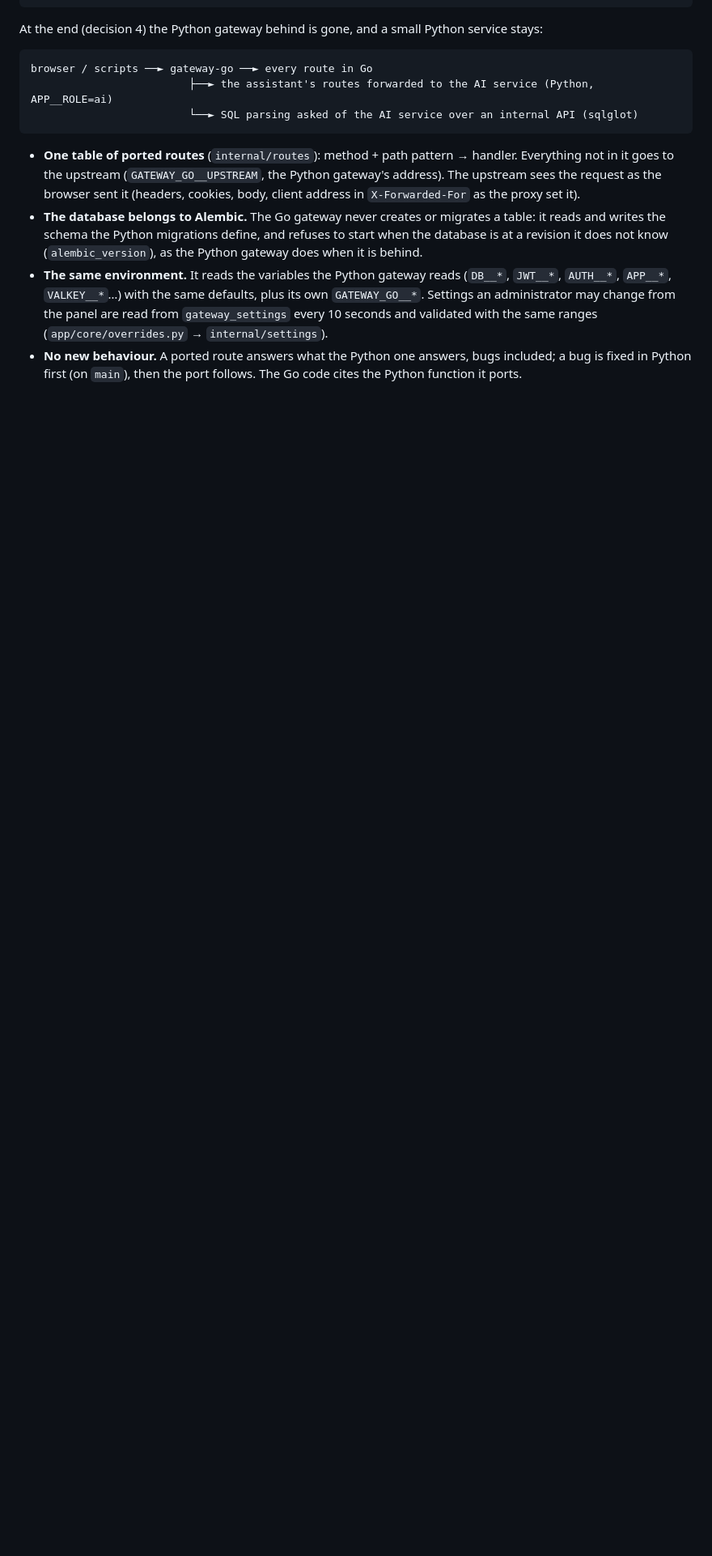
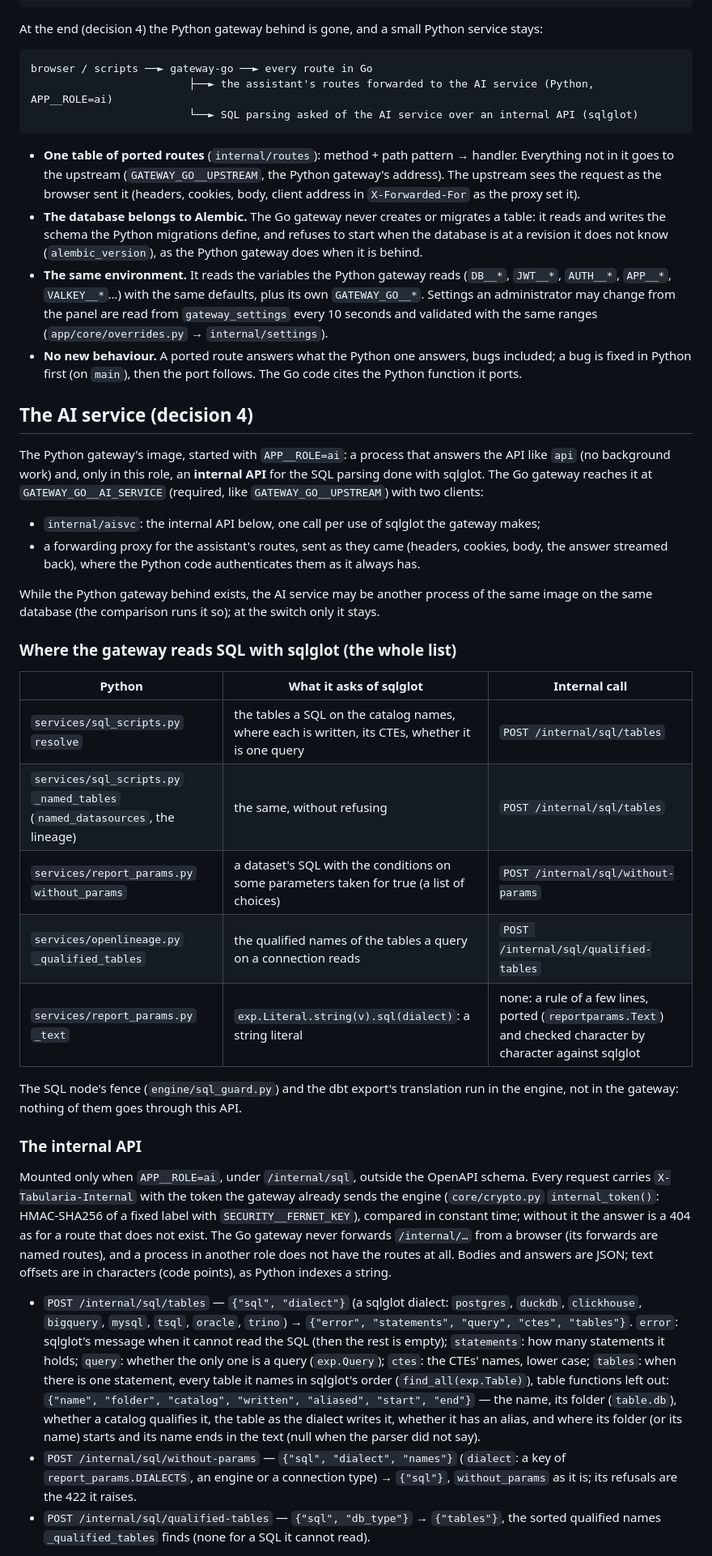
Before and after one commit to JumpAsAService/Tabularia, a Markdown page: docs/specs/gateway-go.md, the part around one of its changes. Shown at 81% size. GitHub-like rendering; blank space fills up the shorter version.

Commit message:
docs(gateway-go): the AI service and its internal API for the SQL parsing
The Python image with APP__ROLE=ai: the assistant's routes forwarded to it, and sqlglot
asked over three internal calls (tables, without-params, qualified-tables) behind the
token the gateway already sends the engine.

Co-Authored-By: Claude Opus 5.5 <noreply@anthropic.com>

```diff
--- a/docs/specs/gateway-go.md
+++ b/docs/specs/gateway-go.md
@@ -72,3 +72,56 @@ browser / scripts ──► gateway-go ──► every route in Go
   included; a bug is fixed in Python first (on `main`), then the port follows. The Go
   code cites the Python function it ports.
 
+## The AI service (decision 4)
+
+The Python gateway's image, started with `APP__ROLE=ai`: a process that answers the API like
+`api` (no background work) and, only in this role, an **internal API** for the SQL parsing done
+with sqlglot. The Go gateway reaches it at `GATEWAY_GO__AI_SERVICE` (required, like
+`GATEWAY_GO__UPSTREAM`) with two clients:
+
+- `internal/aisvc`: the internal API below, one call per use of sqlglot the gateway makes;
+- a forwarding proxy for the assistant's routes, sent as they came (headers, cookies, body,
+  the answer streamed back), where the Python code authenticates them as it always has.
+
+While the Python gateway behind exists, the AI service may be another process of the same
+image on the same database (the comparison runs it so); at the switch only it stays.
+
+### Where the gateway reads SQL with sqlglot (the whole list)
+
+| Python | What it asks of sqlglot | Internal call |
+|---|---|---|
+| `services/sql_scripts.py` `resolve` | the tables a SQL on the catalog names, where each is written, its CTEs, whether it is one query | `POST /internal/sql/tables` |
+| `services/sql_scripts.py` `_named_tables` (`named_datasources`, the lineage) | the same, without refusing | `POST /internal/sql/tables` |
+| `services/report_params.py` `without_params` | a dataset's SQL with the conditions on some parameters taken for true (a list of choices) | `POST /internal/sql/without-params` |
+| `services/openlineage.py` `_qualified_tables` | the qualified names of the tables a query on a connection reads | `POST /internal/sql/qualified-tables` |
+| `services/report_params.py` `_text` | `exp.Literal.string(v).sql(dialect)`: a string literal | none: a rule of a few lines, ported (`reportparams.Text`) and checked character by character against sqlglot |
+
+The SQL node's fence (`engine/sql_guard.py`) and the dbt export's translation run in the
+engine, not in the gateway: nothing of them goes through this API.
+
+### The internal API
+
+Mounted only when `APP__ROLE=ai`, under `/internal/sql`, outside the OpenAPI schema. Every
+request carries `X-Tabularia-Internal` with the token the gateway already sends the engine
+(`core/crypto.py` `internal_token()`: HMAC-SHA256 of a fixed label with `SECURITY__FERNET_KEY`),
+compared in constant time; without it the answer is a 404 as for a route that does not exist.
+The Go gateway never forwards `/internal/…` from a browser (its forwards are named routes), and
+a process in another role does not have the routes at all. Bodies and answers are JSON; text
+offsets are in characters (code points), as Python indexes a string.
+
+- `POST /internal/sql/tables` — `{"sql", "dialect"}` (a sqlglot dialect: `postgres`, `duckdb`,
+  `clickhouse`, `bigquery`, `mysql`, `tsql`, `oracle`, `trino`) → `{"error", "statements",
+  "query", "ctes", "tables"}`. `error`: sqlglot's message when it cannot read the SQL (then
+  the rest is empty); `statements`: how many statements it holds; `query`: whether the only one
+  is a query (`exp.Query`); `ctes`: the CTEs' names, lower case; `tables`: when there is one
+  statement, every table it names in sqlglot's order (`find_all(exp.Table)`), table functions
+  left out: `{"name", "folder", "catalog", "written", "aliased", "start", "end"}` — the name, its
+  folder (`table.db`), whether a catalog qualifies it, the table as the dialect writes it,
+  whether it has an alias, and where its folder (or its name) starts and its name ends in the
+  text (null when the parser did not say).
+- `POST /internal/sql/without-params` — `{"sql", "dialect", "names"}` (`dialect`: a key of
+  `report_params.DIALECTS`, an engine or a connection type) → `{"sql"}`, `without_params` as
+  it is; its refusals are the 422 it raises.
+- `POST /internal/sql/qualified-tables` — `{"sql", "db_type"}` → `{"tables"}`, the sorted
+  qualified names `_qualified_tables` finds (none for a SQL it cannot read).
+
```
Also changed, not shown: other parts of docs/specs/gateway-go.md (+19 -2 lines).
